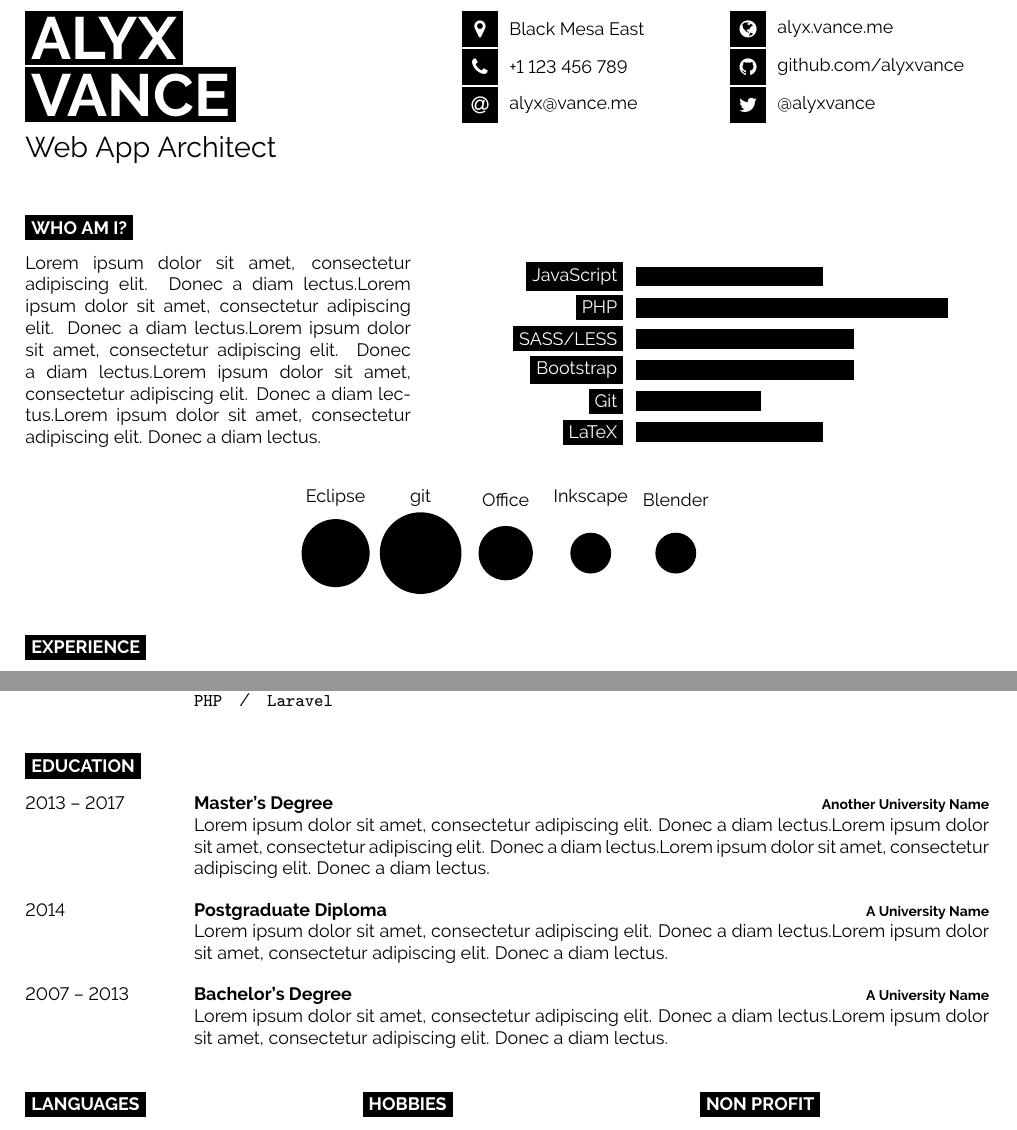
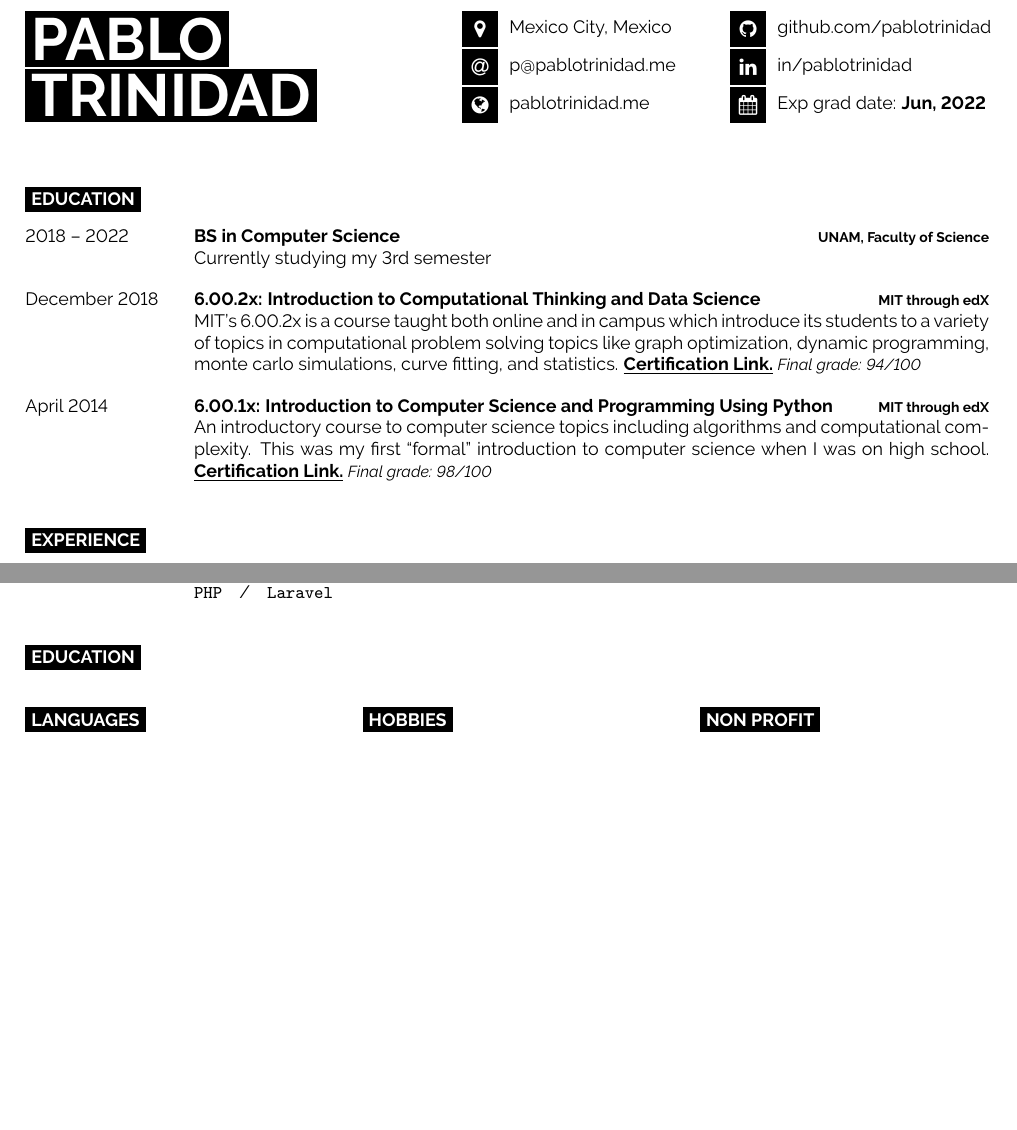
Before and after one commit to aaly/cv-1, a LaTeX CV (cv.tex): two parts of the page, joined at a grey line, cut at the place of the change, the shorter picture padded with empty space. Compiled offline with pdfLaTeX.

Commit message:
Education added.

```diff
--- a/cv.tex
+++ b/cv.tex
@@ -4,71 +2,54 @@
 
 \begin{document}
 
-%----------------------------------------------------------------------------------------
-%	TITLE AND CONTACT INFORMATION
-%----------------------------------------------------------------------------------------
+% ------------------------------------ Header ----------------------------------
+\begin{minipage}[t]{0.45\textwidth}
+    \vspace{-\baselineskip}
 
-\begin{minipage}[t]{0.45\textwidth} % 45% of the page width for name
-	\vspace{-\baselineskip} % Required for vertically aligning minipages
-
-	% If your name is very short, use just one of the lines below
-	% If your name is very long, reduce the font size or make the minipage wider and reduce the others proportionately
-	\colorbox{black}{{\HUGE\textcolor{white}{\textbf{\MakeUppercase{Alyx}}}}} % First name
-
-	\colorbox{black}{{\HUGE\textcolor{white}{\textbf{\MakeUppercase{Vance}}}}} % Last name
+    \colorbox{black}{{\HUGE\textcolor{white}{\textbf{\MakeUppercase{Pablo}}}}}
+    \colorbox{black}{{\HUGE\textcolor{white}{\textbf{\MakeUppercase{Trinidad}}}}}
 
     \vspace{6pt}
 
-	{\huge Web App Architect} % Career or current job title
 \end{minipage}
-\begin{minipage}[t]{0.275\textwidth} % 27.5% of the page width for the first row of icons
-	\vspace{-\baselineskip} % Required for vertically aligning minipages
+\begin{minipage}[t]{0.275\textwidth}
+    \vspace{-\baselineskip}
+    \icon{MapMarker}{12}{Mexico City, Mexico}\\
+    \icon{At}{12}{\href{mailto:p@pablotrinidad.me}{p@pablotrinidad.me}}\\
+    \icon{Globe}{12}{\href{https://pablotrinidad.me}{pablotrinidad.me}}\\
+\end{minipage}
+\begin{minipage}[t]{0.275\textwidth}
+    \vspace{-\baselineskip}
 
-	% The first parameter is the FontAwesome icon name, the second is the box size and the third is the text
-	% Other icons can be found by referring to fontawesome.pdf (supplied with the template) and using the word after \fa in the command for the icon you want
-	\icon{MapMarker}{12}{Black Mesa East}\\
-	\icon{Phone}{12}{+1 123 456 789}\\
-	\icon{At}{12}{\href{mailto:alyx@vance.me}{alyx@vance.me}}\\
-\end{minipage}
-\begin{minipage}[t]{0.275\textwidth} % 27.5% of the page width for the second row of icons
-	\vspace{-\baselineskip} % Required for vertically aligning minipages
-
-	% The first parameter is the FontAwesome icon name, the second is the box size and the third is the text
-	% Other icons can be found by referring to fontawesome.pdf (supplied with the template) and using the word after \fa in the command for the icon you want
-	\icon{Globe}{12}{\href{https://alyx.vance.me}{alyx.vance.me}}\\
-	\icon{Github}{12}{\href{https://github.com/alyxvance}{github.com/alyxvance}}\\
-	\icon{Twitter}{12}{\href{https://twitter.com/@alyxvance}{@alyxvance}}\\
+    \icon{Github}{12}{\href{https://github.com/pablotrinidad}{github.com/pablotrinidad}}\\
+    \icon{Linkedin}{12}{\href{https://www.linkedin.com/in/pablotrinidad/}{in/pablotrinidad}}\\
+    \icon{Calendar}{12}{Exp grad date: \textbf{Jun, 2022}}\\
 \end{minipage}
 
 \vspace{0.5cm}
 
-%----------------------------------------------------------------------------------------
-%	INTRODUCTION, SKILLS AND TECHNOLOGIES
-%----------------------------------------------------------------------------------------
+% ---------------------------------- Education ---------------------------------
+\cvsect{Education}
 
-\cvsect{Who Am I?}
+\begin{entrylist}
+    \entry
+        {2018 -- 2022}
+        {BS in Computer Science}
+        {UNAM, Faculty of Science}
+        {Currently studying my 3rd semester}
+    \entry
+        {December 2018}
+        {6.00.2x: Introduction to Computational Thinking and Data Science}
+        {MIT through edX}
+        {MIT's {\href{https://www.edx.org/course/introduction-to-computational-thinking-and-data-science-2}{6.00.2x}} is a course taught both online and in campus which introduce its students to a variety of topics in computational problem solving topics like graph optimization, dynamic programming, monte carlo simulations, curve fitting, and statistics. {\href{https://courses.edx.org/certificates/44a472b535354c15b494ac70b98af436}{\textbf{\underline{Certification Link.}}}} \textit{\small{Final grade: 94/100}}}
+    \entry
+        {April 2014}
+        {6.00.1x: Introduction to Computer Science and Programming Using Python}
+        {MIT through edX}
+        {An introductory course to computer science topics including algorithms and computational complexity. This was my first ``formal'' introduction to computer science when I was on high school. {\href{https://verify.edx.org/cert/7392793dde3e4537911d04e6ffc0b3f5}{\textbf{\underline{Certification Link.}}}} \textit{\small{Final grade: 98/100}}}
+\end{entrylist}
 
-\begin{minipage}[t]{0.4\textwidth} % 40% of the page width for the introduction text
-	\vspace{-\baselineskip} % Required for vertically aligning minipages
 
-	\lorem \lorem \lorem \lorem \lorem\\ % Dummy text
-\end{minipage}
-\hfill % Whitespace between
-\begin{minipage}[t]{0.5\textwidth} % 50% of the page for the skills bar chart
-	\vspace{-\baselineskip} % Required for vertically aligning minipages
-	\begin{barchart}{5.5}
-		\baritem{JavaScript}{60}
-		\baritem{PHP}{100}
-		\baritem{SASS/LESS}{70}
-		\baritem{Bootstrap}{70}
-		\baritem{Git}{40}
-		\baritem{LaTeX}{60}
-	\end{barchart}
-\end{minipage}
-
-\begin{center}
-	\bubbles{5/Eclipse, 6/git, 4/Office, 3/Inkscape, 3/Blender}
-\end{center}
 
 %----------------------------------------------------------------------------------------
 %	EXPERIENCE
@@ -100,23 +81,6 @@
 
 \cvsect{Education}
 
-\begin{entrylist}
-	\entry
-		{2013 -- 2017}
-		{Master's Degree}
-		{Another University Name}
-		{\lorem\lorem\lorem}
-	\entry
-		{2014}
-		{Postgraduate Diploma}
-		{A University Name}
-		{\lorem\lorem}
-	\entry
-		{2007 -- 2013}
-		{Bachelor's Degree}
-		{A University Name}
-		{\lorem\lorem}
-\end{entrylist}
 
 %----------------------------------------------------------------------------------------
 %	ADDITIONAL INFORMATION
```
Also changed, not shown: cv.pdf, cv.tex (4 more changed lines). Lines whose indentation alone changed are shown as unchanged.
